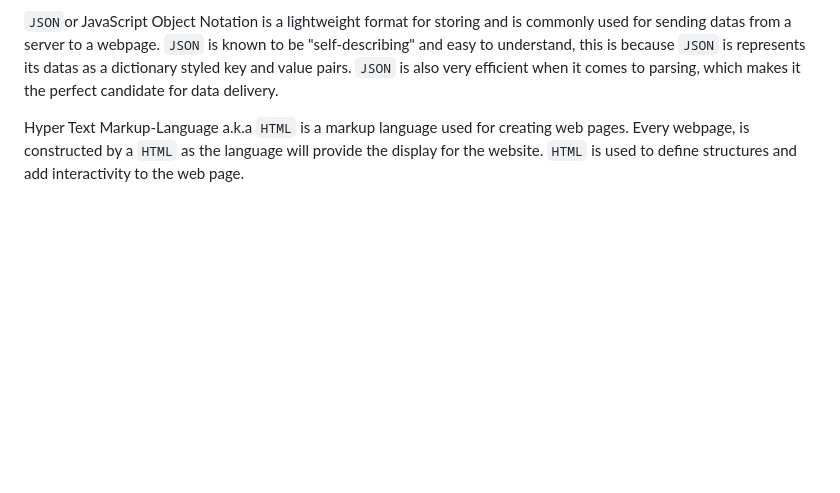
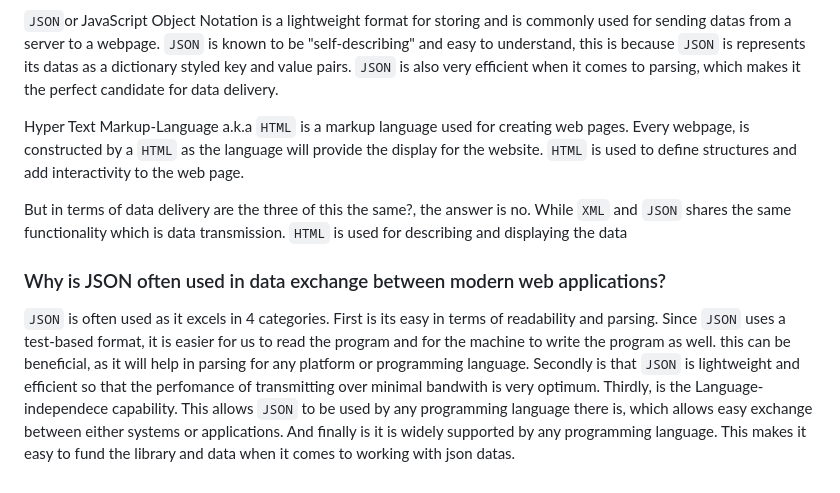
Before and after one commit to Alvinzhafif/fosters-bag, a Markdown page: README.md, the part around the change. Rendered like a GitHub page; blank space fills up the shorter version.

```diff
--- a/README.md
+++ b/README.md
@@ -45,4 +45,9 @@ Before Knowing the differences, what is `XML`, `JSON`, and `HTML` in general?<br
 
 `JSON`or JavaScript Object Notation is a lightweight format for storing and is commonly used for sending datas from a server to a webpage. `JSON` is known to be "self-describing" and easy to understand, this is because `JSON` is represents its datas as a dictionary styled key and value pairs. `JSON` is also very efficient when it comes to parsing, which makes it the perfect candidate for data delivery. <br />
 
-Hyper Text Markup-Language a.k.a `HTML` is a markup language used for creating web pages. Every webpage, is constructed by a `HTML` as the language will provide the display for the website. `HTML` is used to define structures and add interactivity to the web page.
+Hyper Text Markup-Language a.k.a `HTML` is a markup language used for creating web pages. Every webpage, is constructed by a `HTML` as the language will provide the display for the website. `HTML` is used to define structures and add interactivity to the web page.<br />
+
+But in terms of data delivery are the three of this the same?, the answer is no. While `XML` and `JSON` shares the same functionality which is data transmission. `HTML` is used for describing and displaying the data
+
+### Why is JSON often used in data exchange between modern web applications?
+`JSON` is often used as it excels in 4 categories. First is its easy in terms of readability and parsing. Since `JSON` uses a test-based format, it is easier for us to read the program and for the machine to write the program as well. this can be beneficial, as it will help in parsing for any platform or programming language. Secondly is that `JSON` is lightweight and efficient so that the perfomance of transmitting over minimal bandwith is very optimum. Thirdly, is the Language-independece capability. This allows `JSON` to be used by any programming language there is, which allows easy exchange between either systems or applications. And finally is it is widely supported by any programming language. This makes it easy to fund the library and data when it comes to working with json datas.
```
